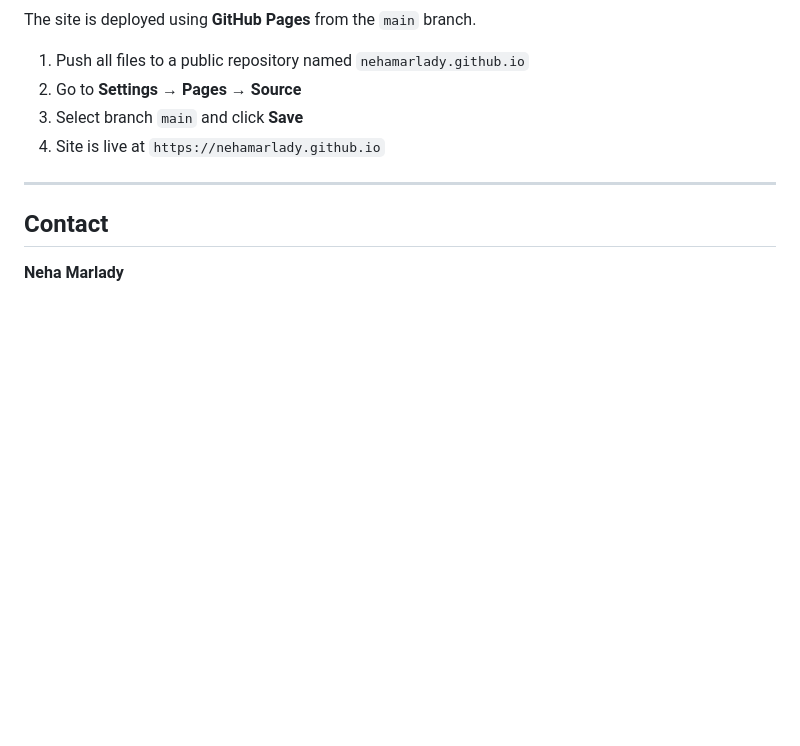
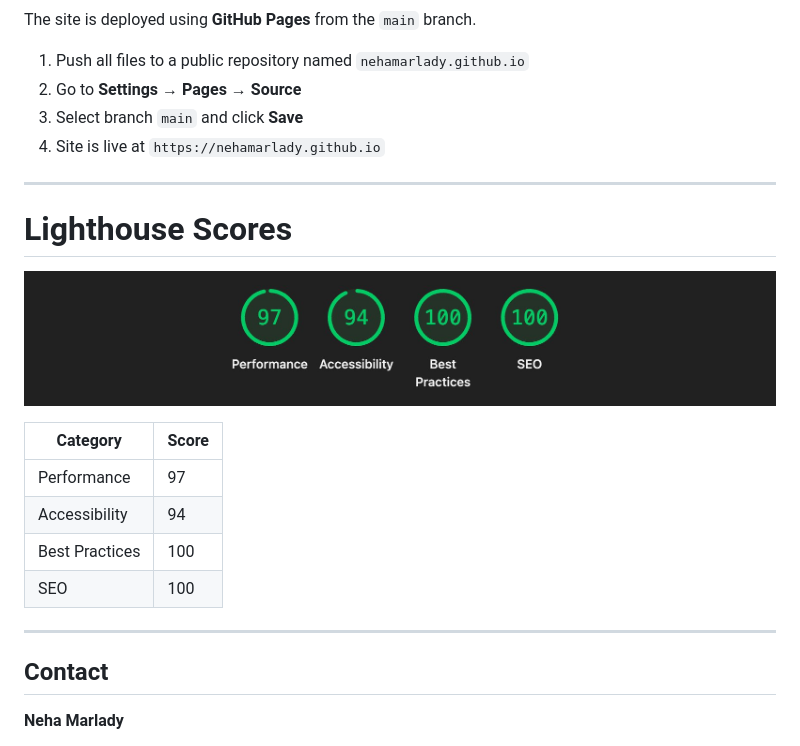
Before and after one commit to nehamarlady/nehamarlady.github.io, a Markdown page: README.md, the part around the change. Rendered like a GitHub page; pictures changed too: lighthouse.png (added); blank space fills up the shorter version.

Commit message:
added light house score

```diff
--- a/README.md
+++ b/README.md
@@ -111,6 +111,19 @@ The site is deployed using **GitHub Pages** from the `main` branch.
 
 ---
 
+# Lighthouse Scores
+
+![Lighthouse Scores](lighthouse.png)
+
+| Category | Score |
+|---|---|
+| Performance | 97 |
+| Accessibility | 94 |
+| Best Practices | 100 |
+| SEO | 100 |
+
+---
+
 ## Contact
 
 **Neha Marlady**
```
